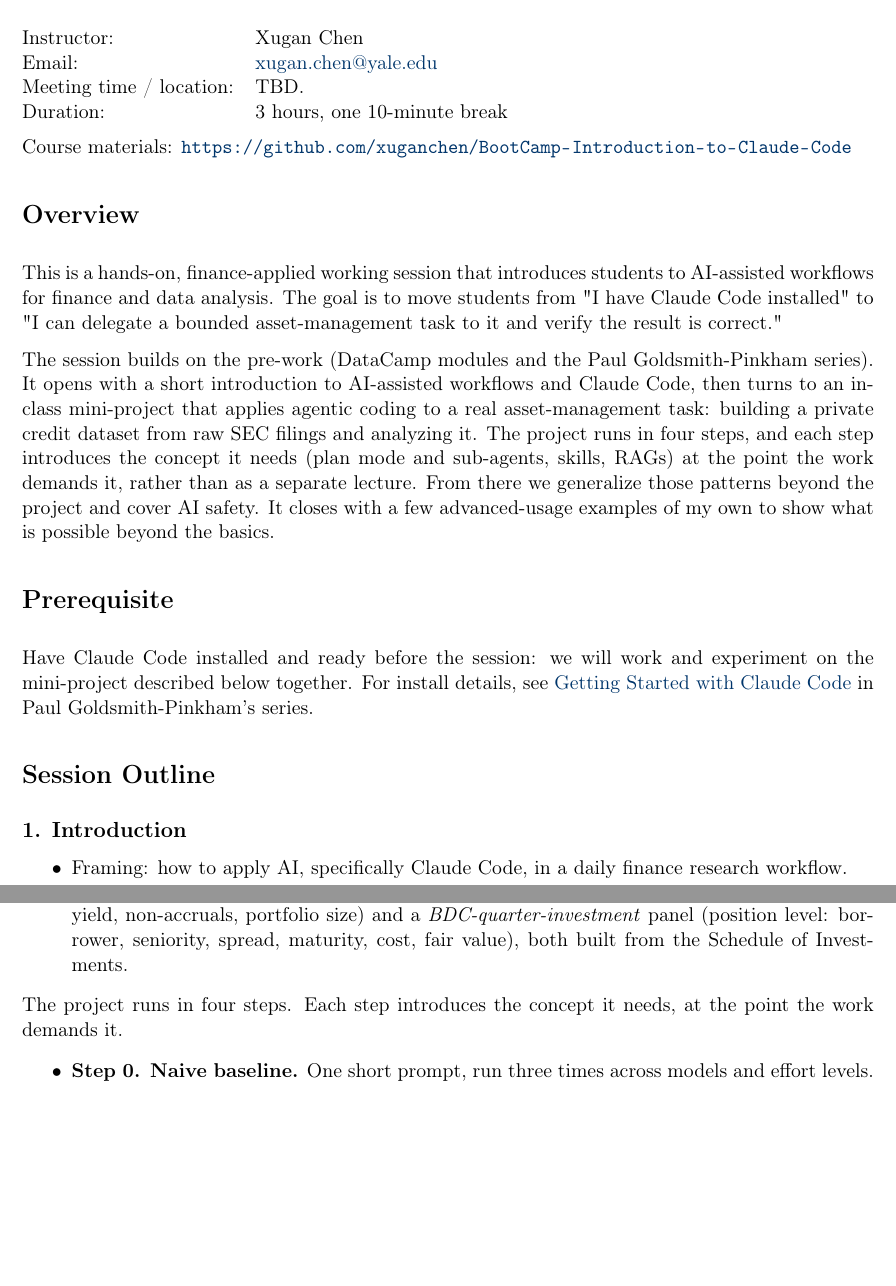
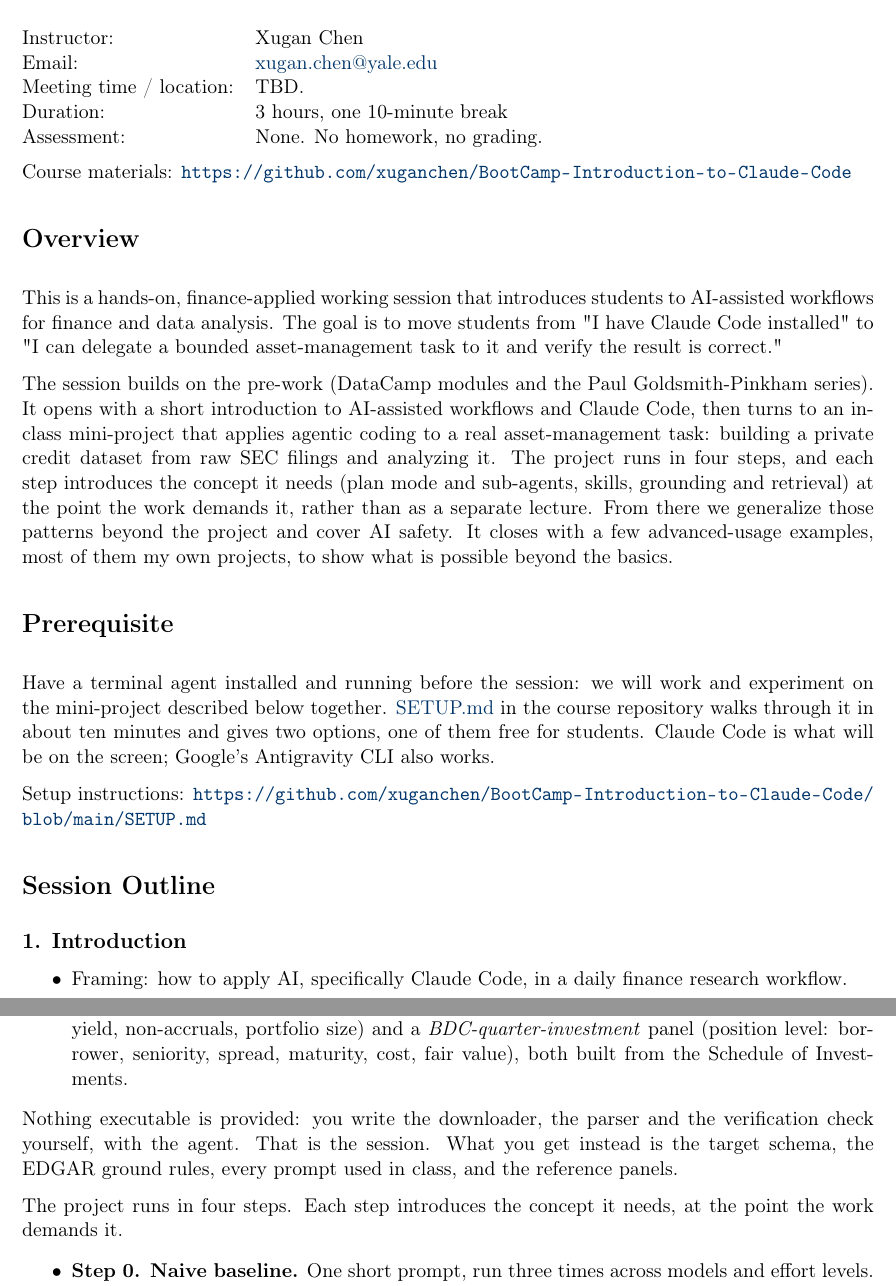
Before and after one commit to xuganchen/BootCamp-Introduction-to-Claude-Code, a LaTeX document (syllabus/syllabus.tex): two parts of pages 1 and 2 of 3, joined at a grey line, cut so that both start at the same text, the shorter picture padded with empty space. Compiled offline with pdfLaTeX.

Commit message:
update SETUP and syllabus

```diff
--- a/syllabus/syllabus.tex
+++ b/syllabus/syllabus.tex
@@ -66,6 +66,7 @@
 Email: & \href{mailto:xugan.chen@yale.edu}{xugan.chen@yale.edu} \\
 Meeting time / location: & TBD. \\
 Duration: & 3 hours, one 10-minute break \\
+Assessment: & None. No homework, no grading. \\
 \end{tabular}
 
 Course materials: \url{https://github.com/xuganchen/BootCamp-Introduction-to-Claude-Code}
@@ -75,12 +76,14 @@
 
 This is a hands-on, finance-applied working session that introduces students to AI-assisted workflows for finance and data analysis. The goal is to move students from "I have Claude Code installed" to "I can delegate a bounded asset-management task to it and verify the result is correct."
 
-The session builds on the pre-work (DataCamp modules and the Paul Goldsmith-Pinkham series). It opens with a short introduction to AI-assisted workflows and Claude Code, then turns to an in-class mini-project that applies agentic coding to a real asset-management task: building a private credit dataset from raw SEC filings and analyzing it. The project runs in four steps, and each step introduces the concept it needs (plan mode and sub-agents, skills, RAGs) at the point the work demands it, rather than as a separate lecture. From there we generalize those patterns beyond the project and cover AI safety. It closes with a few advanced-usage examples of my own to show what is possible beyond the basics.
+The session builds on the pre-work (DataCamp modules and the Paul Goldsmith-Pinkham series). It opens with a short introduction to AI-assisted workflows and Claude Code, then turns to an in-class mini-project that applies agentic coding to a real asset-management task: building a private credit dataset from raw SEC filings and analyzing it. The project runs in four steps, and each step introduces the concept it needs (plan mode and sub-agents, skills, grounding and retrieval) at the point the work demands it, rather than as a separate lecture. From there we generalize those patterns beyond the project and cover AI safety. It closes with a few advanced-usage examples, most of them my own projects, to show what is possible beyond the basics.
 
 % ---------- Prerequisite ------------------------------------------------------------------------------
 \section*{Prerequisite}
 
-Have Claude Code installed and ready before the session: we will work and experiment on the mini-project described below together. For install details, see \href{https://paulgp.substack.com/p/getting-started-with-claude-code}{Getting Started with Claude Code} in Paul Goldsmith-Pinkham's series.
+Have a terminal agent installed and running before the session: we will work and experiment on the mini-project described below together. \href{https://github.com/xuganchen/BootCamp-Introduction-to-Claude-Code/blob/main/SETUP.md}{SETUP.md} in the course repository walks through it in about ten minutes and gives two options, one of them free for students. Claude Code is what will be on the screen; Google's Antigravity CLI also works.
+
+Setup instructions: \url{https://github.com/xuganchen/BootCamp-Introduction-to-Claude-Code/blob/main/SETUP.md}
 
 % ---------- Session outline -------------------------------------------------------------------------
 \section*{Session Outline}
@@ -98,6 +101,8 @@
   \item \textbf{Dataset:} SEC EDGAR filings. Free, public, and requiring no credentials or licensing. You pick your own BDC, and parse from 2023-01-01 onward. A reference panel is released at Step 3, so the analysis works regardless of how far your own parser gets.
   \item \textbf{Deliverable, identical for everyone:} a \emph{BDC-quarter} panel (fund level: NAV, leverage, yield, non-accruals, portfolio size) and a \emph{BDC-quarter-investment} panel (position level: borrower, seniority, spread, maturity, cost, fair value), both built from the Schedule of Investments.
 \end{itemize}
+Nothing executable is provided: you write the downloader, the parser and the verification check yourself, with the agent. That is the session. What you get instead is the target schema, the EDGAR ground rules, every prompt used in class, and the reference panels.
+
 The project runs in four steps. Each step introduces the concept it needs, at the point the work demands it.
 \begin{itemize}
   \item \textbf{Step 0. Naive baseline.} One short prompt, run three times across models and effort levels. All three invent a balance-sheet tie-out unasked and pass it, the three schemas cannot be pooled, and one of them is broken in a way its own passing check cannot see. \emph{Concept:} a passing check is only as good as its scope, and you did not choose that scope.
```
Also changed, not shown: README.md, syllabus/syllabus.pdf, syllabus/syllabus.tex (6 more changed lines).
